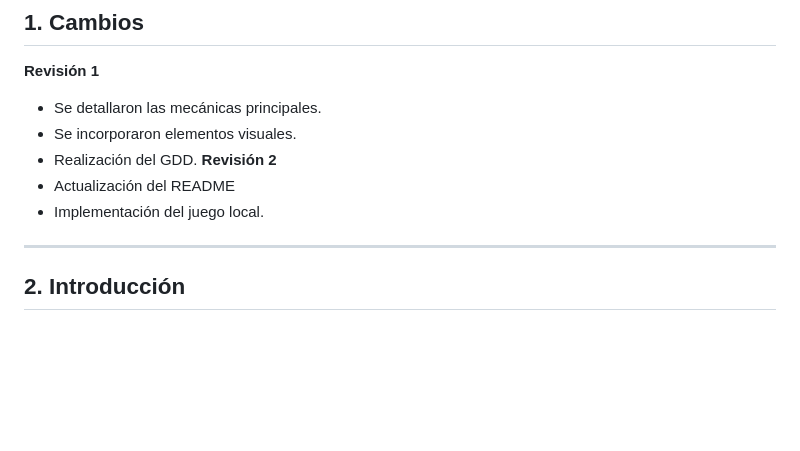
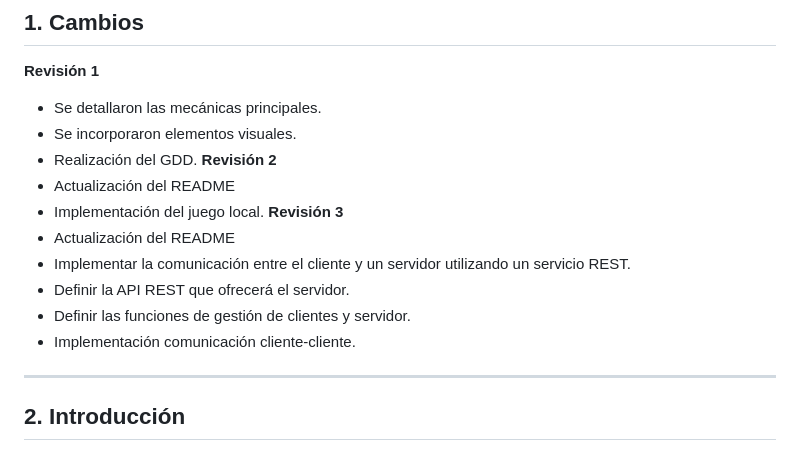
Before and after one commit to nurxen/bombsRus, a Markdown page: README.md, the part around one of its changes. Drawn GitHub-style; blank space fills up the shorter version.

```diff
--- a/README.md
+++ b/README.md
@@ -157,6 +157,12 @@ Si los pasos se realizaron correctamente, el juego debería cargarse en el naveg
 **Revisión 2**
 - Actualización del README
 - Implementación del juego local.
+**Revisión 3**
+- Actualización del README
+- Implementar la comunicación entre el cliente y un servidor utilizando un servicio REST.
+- Definir la API REST que ofrecerá el servidor.
+- Definir las funciones de gestión de clientes y servidor.
+- Implementación comunicación cliente-cliente.
 ---
 
 ## 2. Introducción
```
Also changed, not shown: other parts of README.md (+18 -0 lines).
